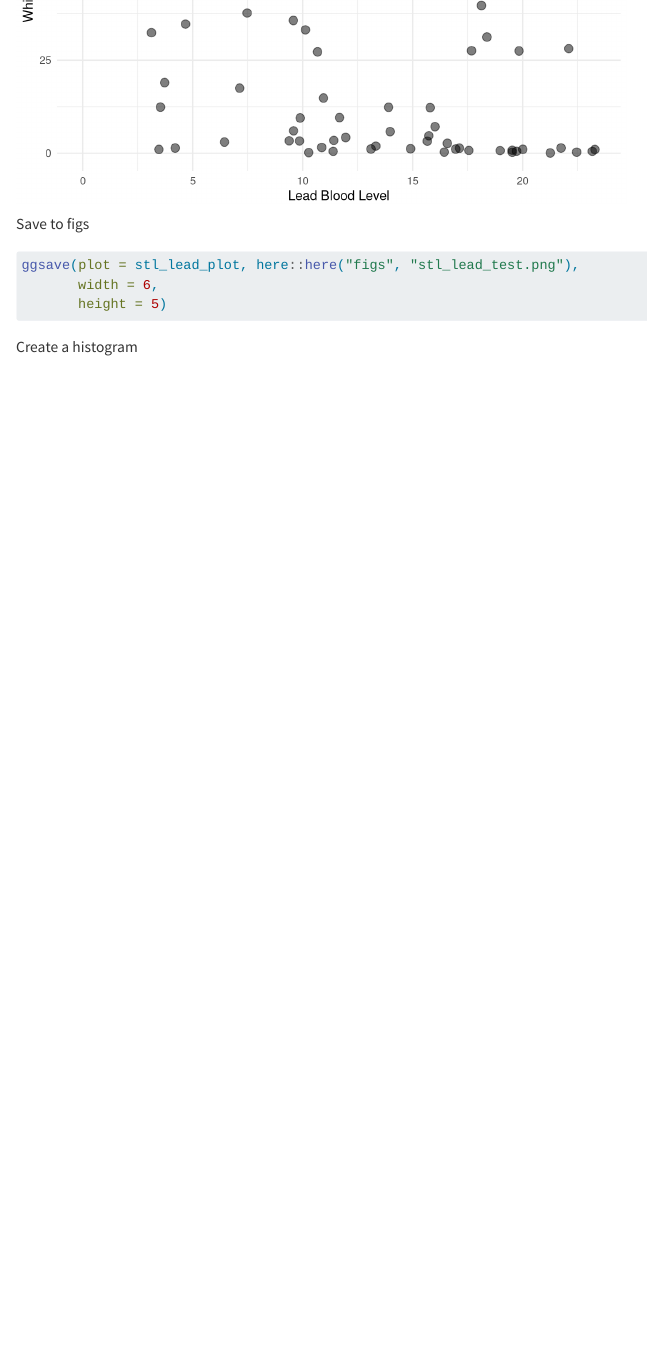
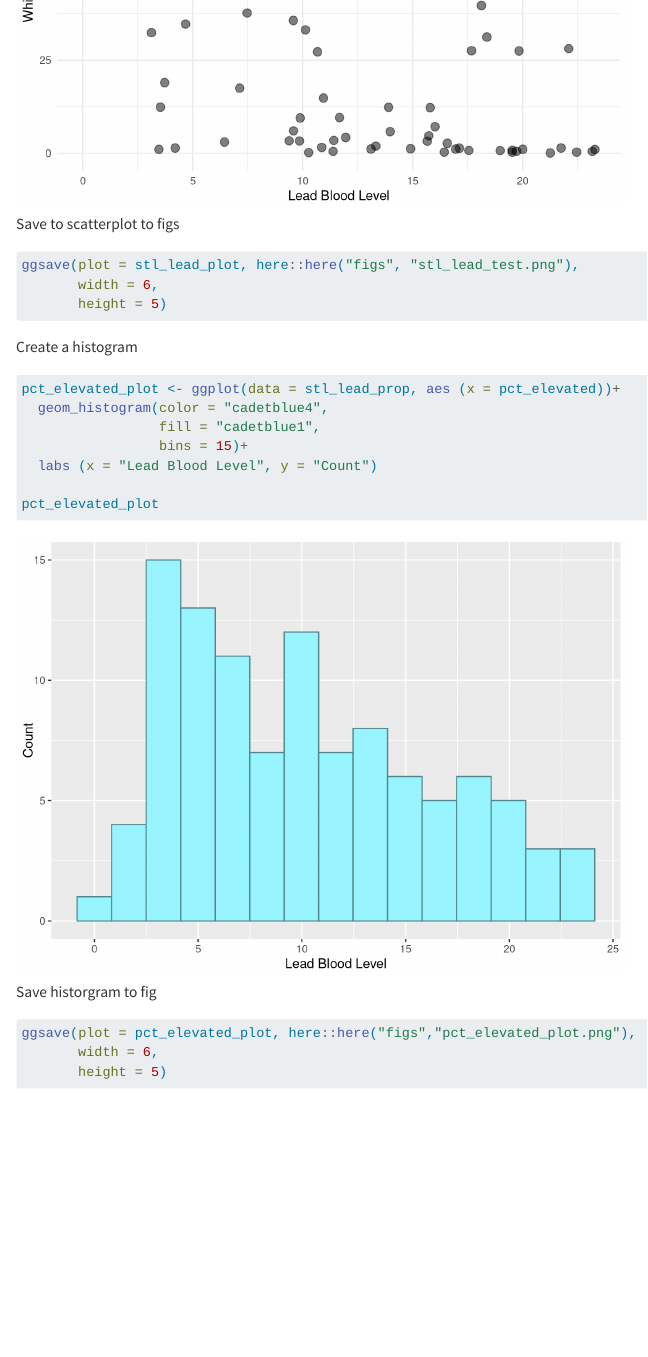
Before and after one commit to ruthe808/stl-lead-rbe, a Quarto document (docs/stl_lead_inequity.qmd): the page in a window 1100 px wide, from 2500 px down. Rendered offline with R 4.5, knitr and Pandoc in place of Quarto, with nearby package versions; column names are cleaned by a stand-in for the janitor package.

Commit message:
added histograph

````diff
--- a/docs/stl_lead_inequity.qmd
+++ b/docs/stl_lead_inequity.qmd
@@ -49,7 +49,7 @@ stl_lead_plot <- ggplot(data = stl_lead_prop, aes(x = pct_elevated, y = prop_whi
 stl_lead_plot
 ```
 
-Save to figs
+Save to scatterplot to figs
 
 ```{r}
 ggsave(plot = stl_lead_plot, here::here("figs", "stl_lead_test.png"),
@@ -58,3 +58,21 @@ ggsave(plot = stl_lead_plot, here::here("figs", "stl_lead_test.png"),
 ```
 
 Create a histogram
+
+```{r}
+pct_elevated_plot <- ggplot(data = stl_lead_prop, aes (x = pct_elevated))+
+  geom_histogram(color = "cadetblue4",
+                 fill = "cadetblue1",
+                 bins = 15)+
+  labs (x = "Lead Blood Level", y = "Count")
+
+pct_elevated_plot
+```
+
+Save historgram to fig
+
+```{r}
+ggsave(plot = pct_elevated_plot, here::here("figs","pct_elevated_plot.png"),
+       width = 6,
+       height = 5)
+```
````
Also changed, not shown: figs/pct_elevated_plot.png (added), 2 other files.
